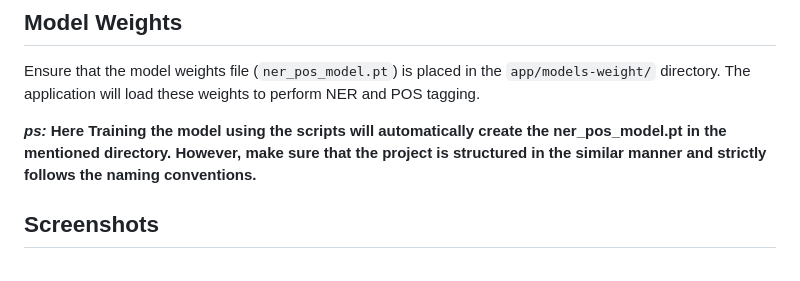
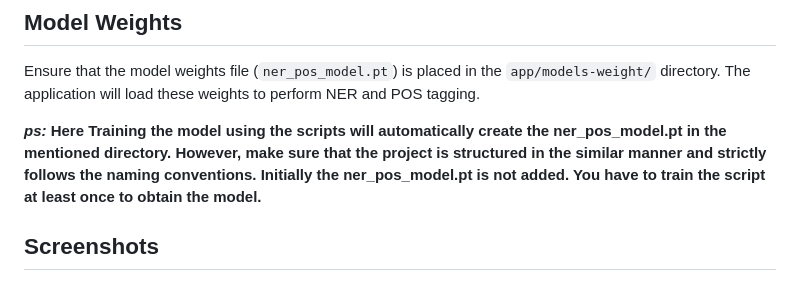
Before and after one commit to 1666sApple/Bangla-NER, a Markdown page: README.md, the part around the change. Drawn GitHub-style.

```diff
--- a/README.md
+++ b/README.md
@@ -154,7 +154,7 @@ Configuration settings for the model, tokenizer, and training parameters are def
 
 Ensure that the model weights file (`ner_pos_model.pt`) is placed in the `app/models-weight/` directory. The application will load these weights to perform NER and POS tagging.
 
-**_ps:_** **Here Training the model using the scripts will automatically create the ner_pos_model.pt in the mentioned directory. However, make sure that the project is structured in the similar manner and strictly follows the naming conventions.**
+**_ps:_** **Here Training the model using the scripts will automatically create the ner_pos_model.pt in the mentioned directory. However, make sure that the project is structured in the similar manner and strictly follows the naming conventions. Initially the ner_pos_model.pt is not added. You have to train the script at least once to obtain the model.**
 
 ## Screenshots
 
```
